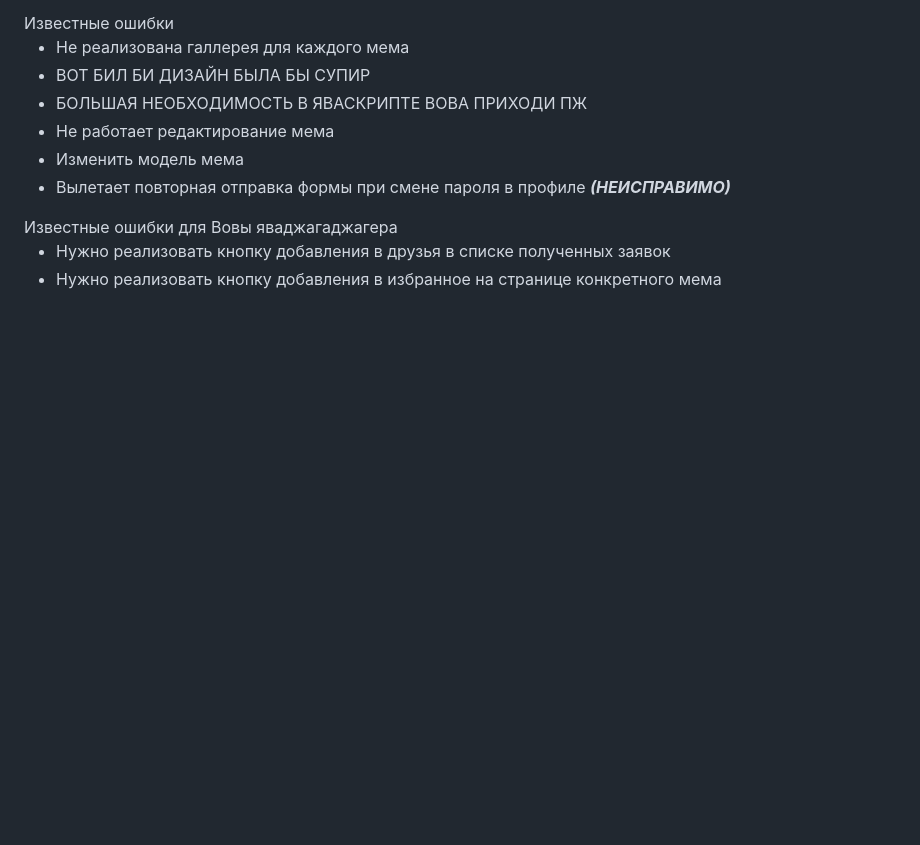
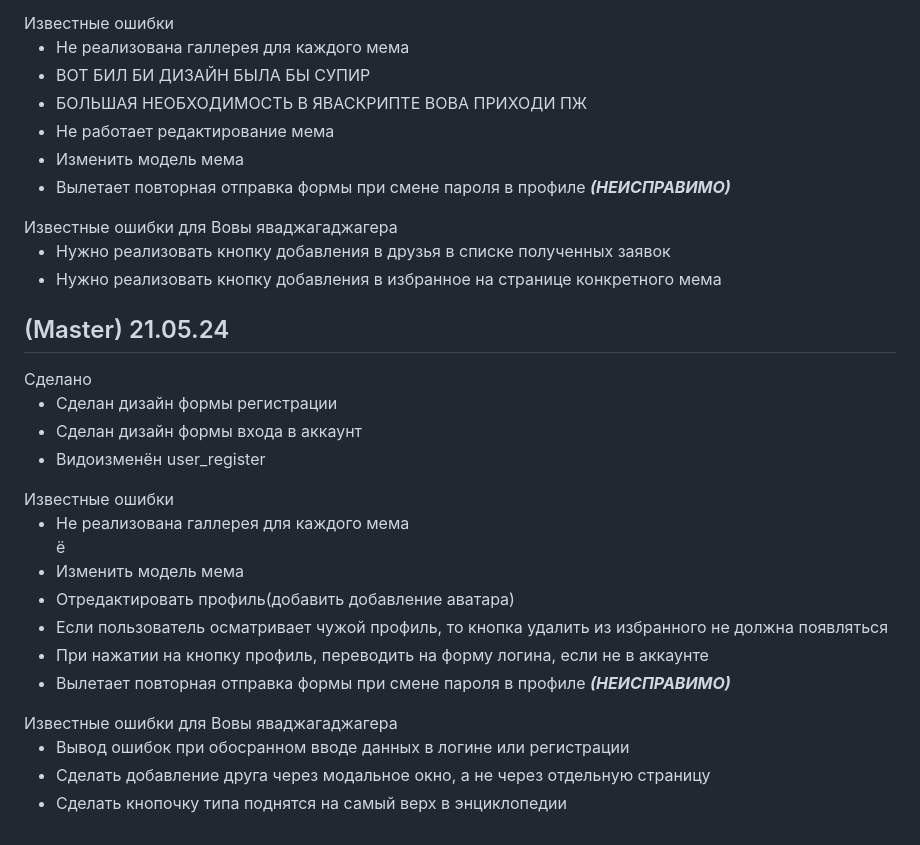
Before and after one commit to Ertshaker/MemeTravel, a Markdown page: README.md, the part around the change. GitHub-like rendering; blank space fills up the shorter version.

```diff
--- a/README.md
+++ b/README.md
@@ -108,3 +108,26 @@
   <li>Нужно реализовать кнопку добавления в друзья в списке полученных заявок</li>
   <li>Нужно реализовать кнопку добавления в избранное на странице конкретного мема</li>
 </ul>
+
+<h2>(Master) 21.05.24</h2>
+Сделано
+<ul>
+  <li>Сделан дизайн формы регистрации</li>
+  <li>Сделан дизайн формы входа в аккаунт</li>
+  <li>Видоизменён user_register</li>
+</ul>
+Известные ошибки
+<ul>
+  <li>Не реализована галлерея для каждого мема</li>ё
+  <li>Изменить модель мема</li>
+  <li>Отредактировать профиль(добавить добавление аватара)</li>
+  <li>Если пользователь осматривает чужой профиль, то кнопка удалить из избранного не должна появляться</li>
+  <li>При нажатии на кнопку профиль, переводить на форму логина, если не в аккаунте</li>
+  <li>Вылетает повторная отправка формы при смене пароля в профиле <b><i>(НЕИСПРАВИМО)</i></b></li>
+</ul>
+Известные ошибки для Вовы яваджагаджагера
+<ul>
+  <li>Вывод ошибок при обосранном вводе данных в логине или регистрации</li>
+  <li>Сделать добавление друга через модальное окно, а не через отдельную страницу</li>
+  <li>Сделать кнопочку типа поднятся на самый верх в энциклопедии</li>
+</ul>
```
